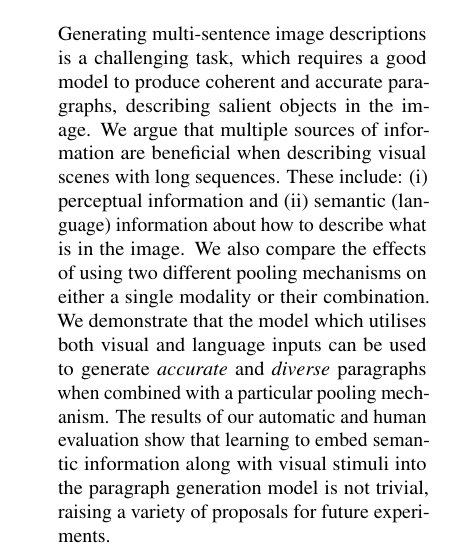
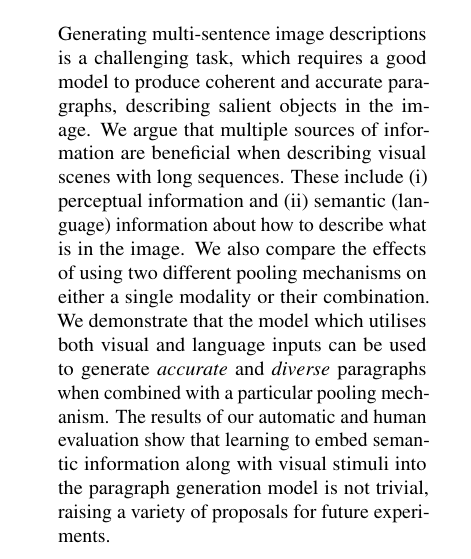
Before and after one commit to nilinykh/01-par-gen, a LaTeX paper (papers/inlg2020/diversity_paper.tex): part of one column of page 1 of 12, cut so that both start at the same text. Compiled offline with pdfLaTeX; a missing bibliography style is replaced by a similar one.

Commit message:
fix typo

```diff
--- a/papers/inlg2020/diversity_paper.tex
+++ b/papers/inlg2020/diversity_paper.tex
@@ -93,7 +93,7 @@
 \begin{abstract}
 
   Generating multi-sentence image descriptions is a challenging task, which requires a good model to produce coherent and accurate paragraphs, describing salient objects in the image. % In this paper,
-We argue that multiple sources of information are beneficial when describing visual scenes with long sequences. These include: (i) perceptual information and (ii) semantic (language) information about how to describe what is in the image. We also compare the effects of using two different pooling mechanisms on either a single modality or their combination. % As we demonstrate here,
+We argue that multiple sources of information are beneficial when describing visual scenes with long sequences. These include (i) perceptual information and (ii) semantic (language) information about how to describe what is in the image. We also compare the effects of using two different pooling mechanisms on either a single modality or their combination. % As we demonstrate here,
 We demonstrate that the model which utilises both visual and language inputs can be used to generate \textit{accurate} and \textit{diverse} paragraphs when combined with a particular pooling mechanism. The results of our automatic and human evaluation show that learning to embed semantic information along with visual stimuli into the paragraph generation model % to achieve better results
 is not trivial, raising a variety of proposals for future experiments.
 
```
Also changed, not shown: papers/inlg2020/diversity_paper.pdf.
